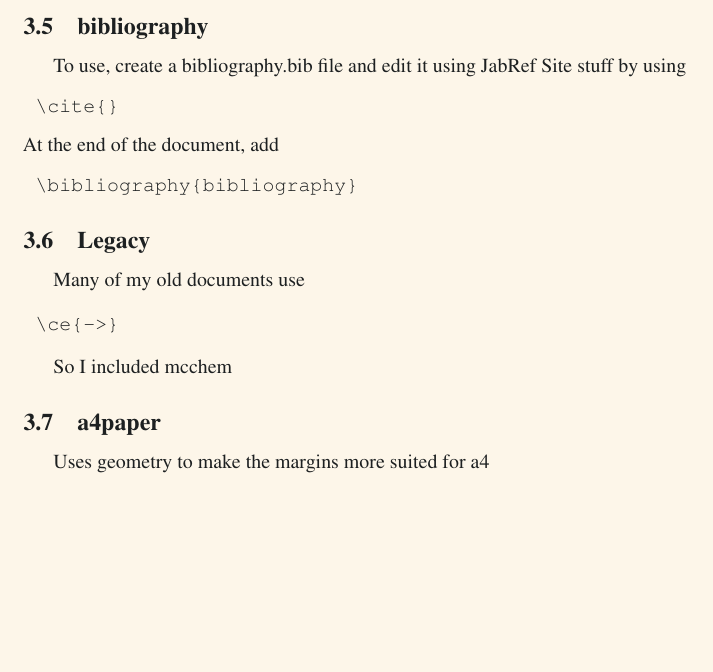
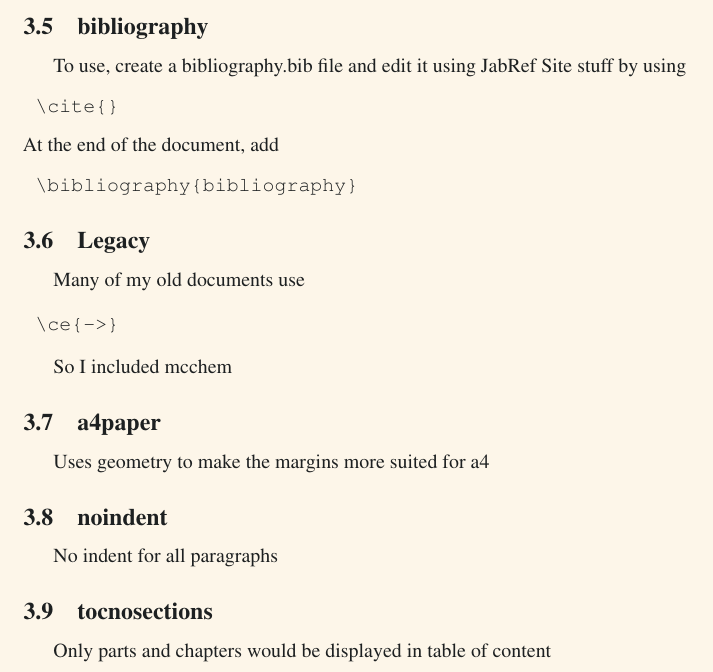
Before and after one commit to greenone092/taiga, a LaTeX document (document.tex): part of page 4 of 4, cut so that both start at the same text, the shorter picture padded with empty space. Compiled offline with pdfLaTeX.

Commit message:
Update document.tex

```diff
--- a/document.tex
+++ b/document.tex
@@ -196,4 +196,12 @@ So I included mcchem
 
 Uses geometry to make the margins more suited for a4
 
+\subsection{noindent}
+
+No indent for all paragraphs
+
+\subsection{tocnosections}
+
+Only parts and chapters would be displayed in table of content
+
 \end{document}
```
